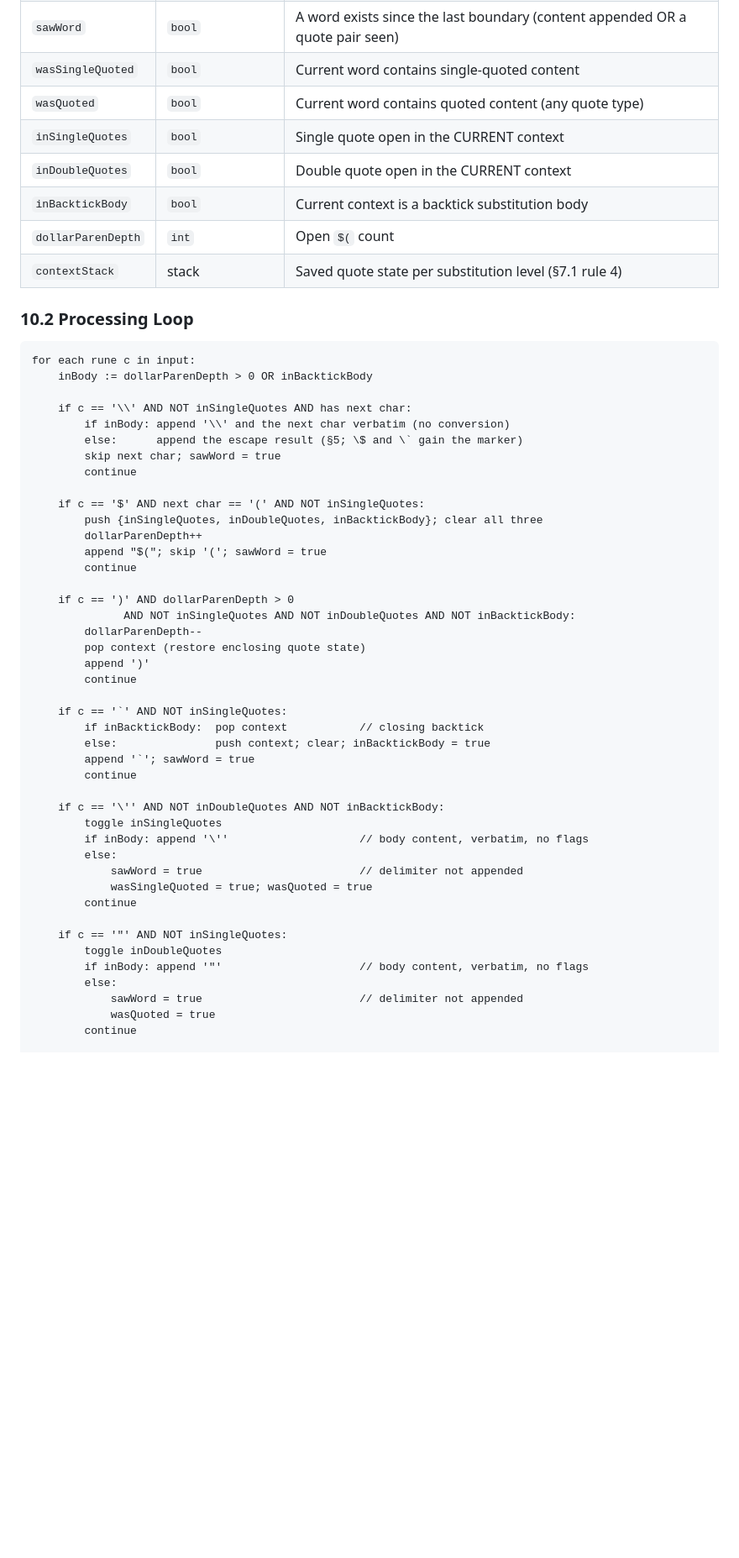
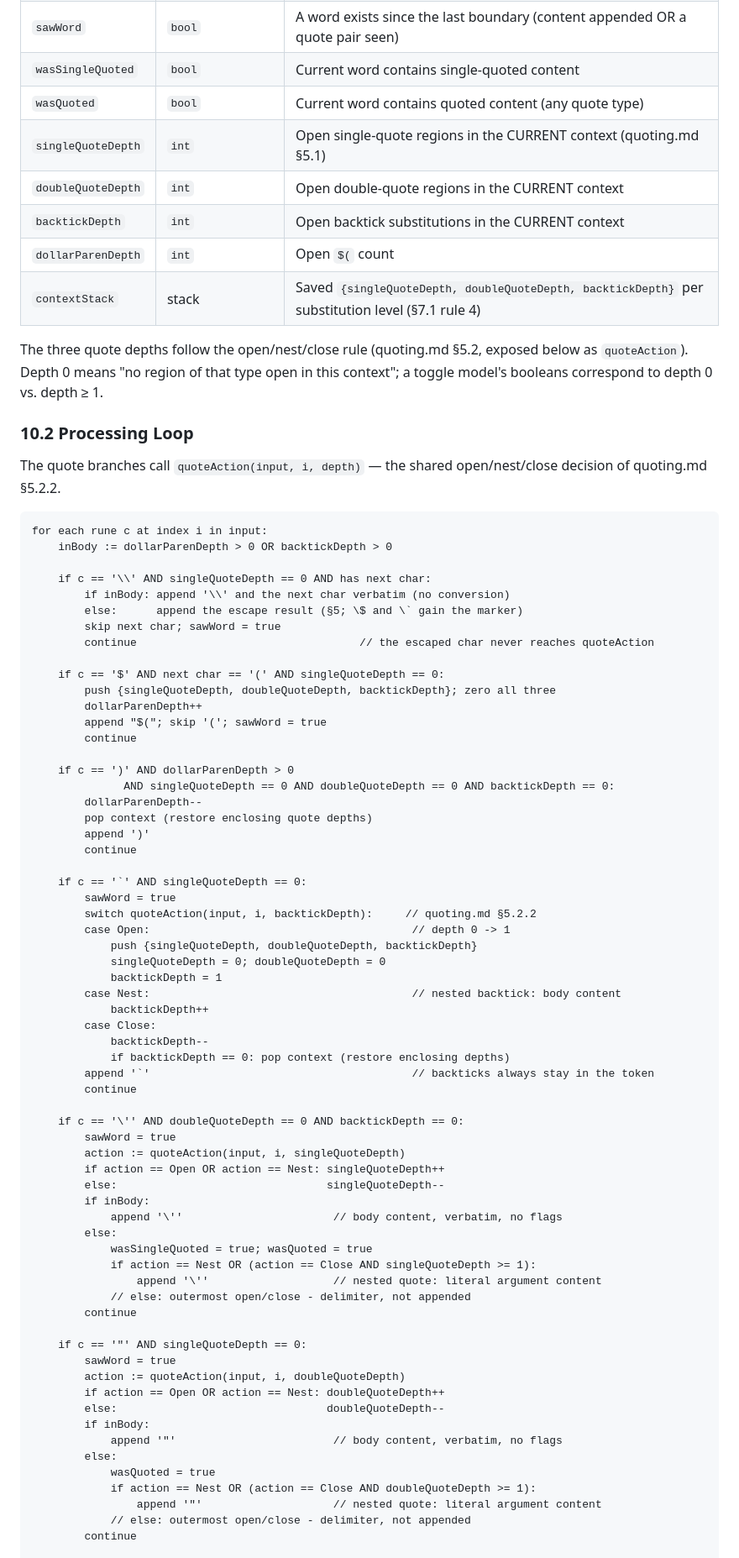
Before and after one commit to wow-look-at-my/foundation-shell-spec, a Markdown page: src/lexer.md, the part around one of its changes. Shown at 84% size. GitHub-like rendering; blank space fills up the shorter version.

````diff
--- a/src/lexer.md
+++ b/src/lexer.md
@@ -574,57 +588,82 @@ The lexer maintains these state variables:
 | `sawWord` | `bool` | A word exists since the last boundary (content appended OR a quote pair seen) |
 | `wasSingleQuoted` | `bool` | Current word contains single-quoted content |
 | `wasQuoted` | `bool` | Current word contains quoted content (any quote type) |
-| `inSingleQuotes` | `bool` | Single quote open in the CURRENT context |
-| `inDoubleQuotes` | `bool` | Double quote open in the CURRENT context |
-| `inBacktickBody` | `bool` | Current context is a backtick substitution body |
+| `singleQuoteDepth` | `int` | Open single-quote regions in the CURRENT context (quoting.md §5.1) |
+| `doubleQuoteDepth` | `int` | Open double-quote regions in the CURRENT context |
+| `backtickDepth` | `int` | Open backtick substitutions in the CURRENT context |
 | `dollarParenDepth` | `int` | Open `$(` count |
-| `contextStack` | stack | Saved quote state per substitution level (§7.1 rule 4) |
+| `contextStack` | stack | Saved `{singleQuoteDepth, doubleQuoteDepth, backtickDepth}` per substitution level (§7.1 rule 4) |
+
+The three quote depths follow the open/nest/close rule (quoting.md §5.2, exposed below as `quoteAction`). Depth 0 means "no region of that type open in this context"; a toggle model's booleans correspond to depth 0 vs. depth ≥ 1.
 
 ### 10.2 Processing Loop
 
+The quote branches call `quoteAction(input, i, depth)` — the shared open/nest/close decision of quoting.md §5.2.2.
+
 ```
-for each rune c in input:
-    inBody := dollarParenDepth > 0 OR inBacktickBody
+for each rune c at index i in input:
+    inBody := dollarParenDepth > 0 OR backtickDepth > 0
 
-    if c == '\\' AND NOT inSingleQuotes AND has next char:
+    if c == '\\' AND singleQuoteDepth == 0 AND has next char:
         if inBody: append '\\' and the next char verbatim (no conversion)
         else:      append the escape result (§5; \$ and \` gain the marker)
         skip next char; sawWord = true
-        continue
+        continue                                  // the escaped char never reaches quoteAction
 
-    if c == '$' AND next char == '(' AND NOT inSingleQuotes:
-        push {inSingleQuotes, inDoubleQuotes, inBacktickBody}; clear all three
+    if c == '$' AND next char == '(' AND singleQuoteDepth == 0:
+        push {singleQuoteDepth, doubleQuoteDepth, backtickDepth}; zero all three
         dollarParenDepth++
         append "$("; skip '('; sawWord = true
         continue
 
     if c == ')' AND dollarParenDepth > 0
-              AND NOT inSingleQuotes AND NOT inDoubleQuotes AND NOT inBacktickBody:
+              AND singleQuoteDepth == 0 AND doubleQuoteDepth == 0 AND backtickDepth == 0:
         dollarParenDepth--
-        pop context (restore enclosing quote state)
+        pop context (restore enclosing quote depths)
         append ')'
         continue
 
-    if c == '`' AND NOT inSingleQuotes:
-        if inBacktickBody:  pop context           // closing backtick
-        else:               push context; clear; inBacktickBody = true
-        append '`'; sawWord = true
+    if c == '`' AND singleQuoteDepth == 0:
+        sawWord = true
+        switch quoteAction(input, i, backtickDepth):     // quoting.md §5.2.2
+        case Open:                                        // depth 0 -> 1
+            push {singleQuoteDepth, doubleQuoteDepth, backtickDepth}
+            singleQuoteDepth = 0; doubleQuoteDepth = 0
+            backtickDepth = 1
+        case Nest:                                        // nested backtick: body content
+            backtickDepth++
+        case Close:
+            backtickDepth--
+            if backtickDepth == 0: pop context (restore enclosing depths)
+        append '`'                                        // backticks always stay in the token
         continue
 
-    if c == '\'' AND NOT inDoubleQuotes AND NOT inBacktickBody:
-        toggle inSingleQuotes
-        if inBody: append '\''                    // body content, verbatim, no flags
+    if c == '\'' AND doubleQuoteDepth == 0 AND backtickDepth == 0:
+        sawWord = true
+        action := quoteAction(input, i, singleQuoteDepth)
+        if action == Open OR action == Nest: singleQuoteDepth++
+        else:                                singleQuoteDepth--
+        if inBody:
+            append '\''                       // body content, verbatim, no flags
         else:
-            sawWord = true                        // delimiter not appended
             wasSingleQuoted = true; wasQuoted = true
+            if action == Nest OR (action == Close AND singleQuoteDepth >= 1):
+                append '\''                   // nested quote: literal argument content
+            // else: outermost open/close - delimiter, not appended
         continue
 
-    if c == '"' AND NOT inSingleQuotes:
-        toggle inDoubleQuotes
-        if inBody: append '"'                     // body content, verbatim, no flags
+    if c == '"' AND singleQuoteDepth == 0:
+        sawWord = true
+        action := quoteAction(input, i, doubleQuoteDepth)
+        if action == Open OR action == Nest: doubleQuoteDepth++
+        else:                                doubleQuoteDepth--
+        if inBody:
+            append '"'                        // body content, verbatim, no flags
         else:
-            sawWord = true                        // delimiter not appended
             wasQuoted = true
+            if action == Nest OR (action == Close AND doubleQuoteDepth >= 1):
+                append '"'                    // nested quote: literal argument content
+            // else: outermost open/close - delimiter, not appended
         continue
 
     if c is an operator character (| & ; < >)
````
Also changed, not shown: other parts of src/lexer.md (+40 -18 lines).
